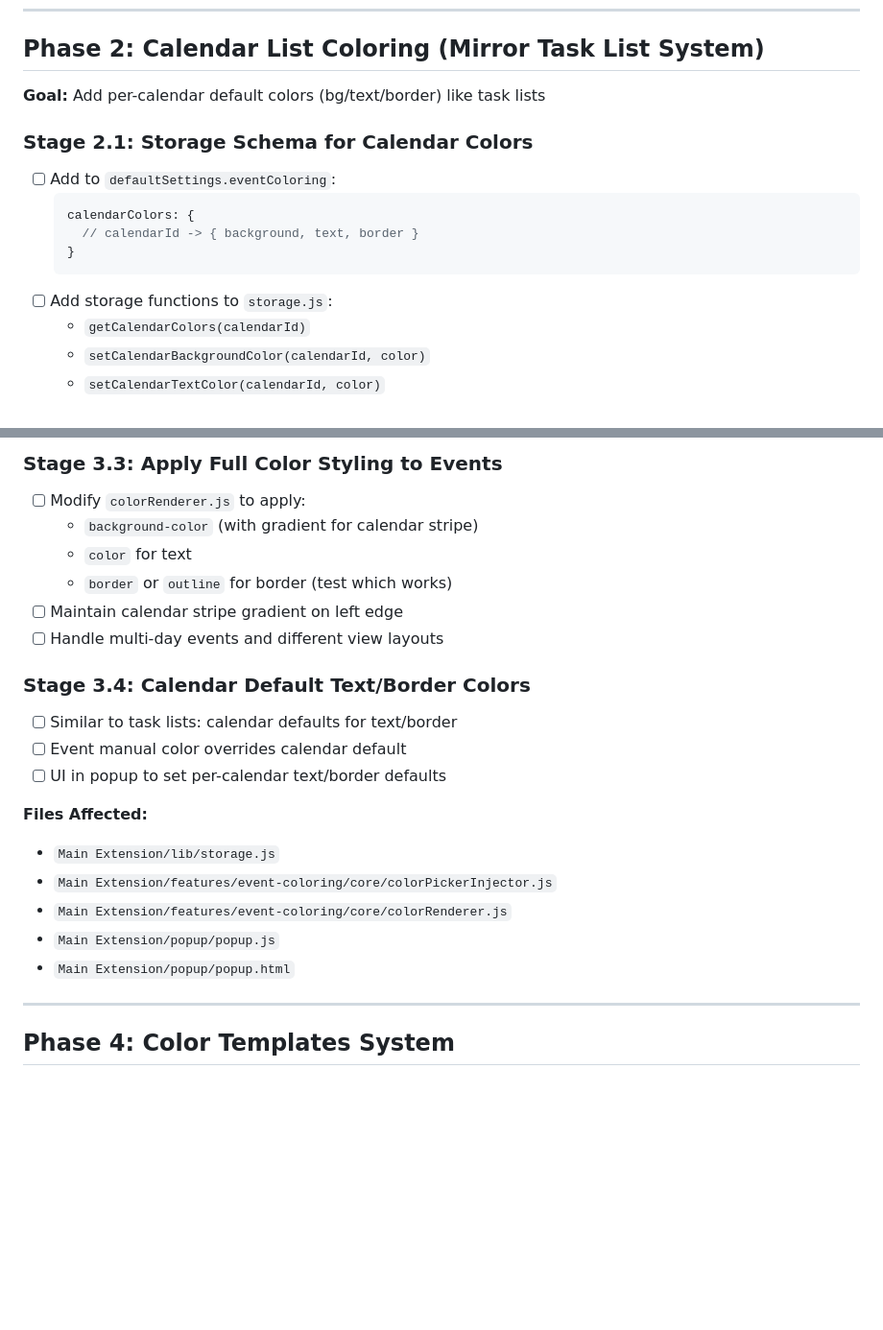
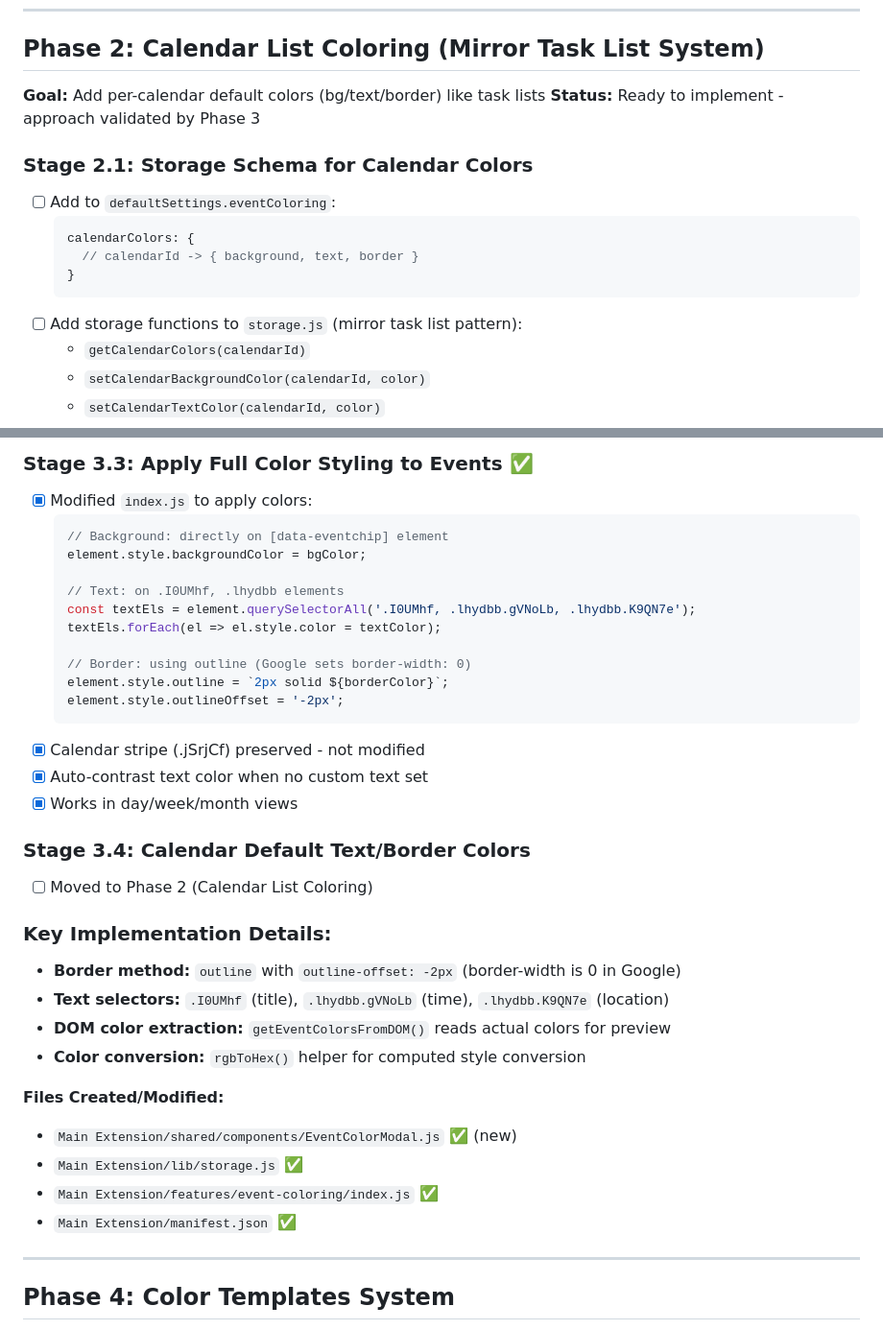
Before and after one commit to Adam-Hurley-Git/Extension-new-UI-Project, a Markdown page: IMPLEMENTATION_PLAN.md, 2 parts joined by grey strips. Shown at 96% size. Drawn GitHub-style; blank space fills up the shorter version.

````diff
--- a/IMPLEMENTATION_PLAN.md
+++ b/IMPLEMENTATION_PLAN.md
@@ -49,6 +49,7 @@ Unify task coloring and event coloring into a cohesive UI system with enhanced c
 
 ## Phase 2: Calendar List Coloring (Mirror Task List System)
 **Goal:** Add per-calendar default colors (bg/text/border) like task lists
+**Status:** Ready to implement - approach validated by Phase 3
 
 ### Stage 2.1: Storage Schema for Calendar Colors
 - [ ] Add to `defaultSettings.eventColoring`:
@@ -57,7 +58,7 @@ Unify task coloring and event coloring into a cohesive UI system with enhanced c
     // calendarId -> { background, text, border }
   }
   ```
-- [ ] Add storage functions to `storage.js`:
+- [ ] Add storage functions to `storage.js` (mirror task list pattern):
   - `getCalendarColors(calendarId)`
   - `setCalendarBackgroundColor(calendarId, color)`
   - `setCalendarTextColor(calendarId, color)`
@@ -124,23 +147,36 @@ Unify task coloring and event coloring into a cohesive UI system with enhanced c
 
-### Stage 3.3: Apply Full Color Styling to Events
-- [ ] Modify `colorRenderer.js` to apply:
-  - `background-color` (with gradient for calendar stripe)
-  - `color` for text
-  - `border` or `outline` for border (test which works)
-- [ ] Maintain calendar stripe gradient on left edge
-- [ ] Handle multi-day events and different view layouts
+### Stage 3.3: Apply Full Color Styling to Events ✅
+- [x] Modified `index.js` to apply colors:
+  ```javascript
+  // Background: directly on [data-eventchip] element
+  element.style.backgroundColor = bgColor;
+
+  // Text: on .I0UMhf, .lhydbb elements
+  const textEls = element.querySelectorAll('.I0UMhf, .lhydbb.gVNoLb, .lhydbb.K9QN7e');
+  textEls.forEach(el => el.style.color = textColor);
+
+  // Border: using outline (Google sets border-width: 0)
+  element.style.outline = `2px solid ${borderColor}`;
+  element.style.outlineOffset = '-2px';
+  ```
+- [x] Calendar stripe (.jSrjCf) preserved - not modified
+- [x] Auto-contrast text color when no custom text set
+- [x] Works in day/week/month views
 
 ### Stage 3.4: Calendar Default Text/Border Colors
-- [ ] Similar to task lists: calendar defaults for text/border
-- [ ] Event manual color overrides calendar default
-- [ ] UI in popup to set per-calendar text/border defaults
+- [ ] Moved to Phase 2 (Calendar List Coloring)
 
-**Files Affected:**
-- `Main Extension/lib/storage.js`
-- `Main Extension/features/event-coloring/core/colorPickerInjector.js`
-- `Main Extension/features/event-coloring/core/colorRenderer.js`
-- `Main Extension/popup/popup.js`
-- `Main Extension/popup/popup.html`
+### Key Implementation Details:
+- **Border method:** `outline` with `outline-offset: -2px` (border-width is 0 in Google)
+- **Text selectors:** `.I0UMhf` (title), `.lhydbb.gVNoLb` (time), `.lhydbb.K9QN7e` (location)
+- **DOM color extraction:** `getEventColorsFromDOM()` reads actual colors for preview
+- **Color conversion:** `rgbToHex()` helper for computed style conversion
+
+**Files Created/Modified:**
+- `Main Extension/shared/components/EventColorModal.js` ✅ (new)
+- `Main Extension/lib/storage.js` ✅
+- `Main Extension/features/event-coloring/index.js` ✅
+- `Main Extension/manifest.json` ✅
 
 ---
 
````
Also changed, not shown: other parts of IMPLEMENTATION_PLAN.md (+66 -24 lines).
